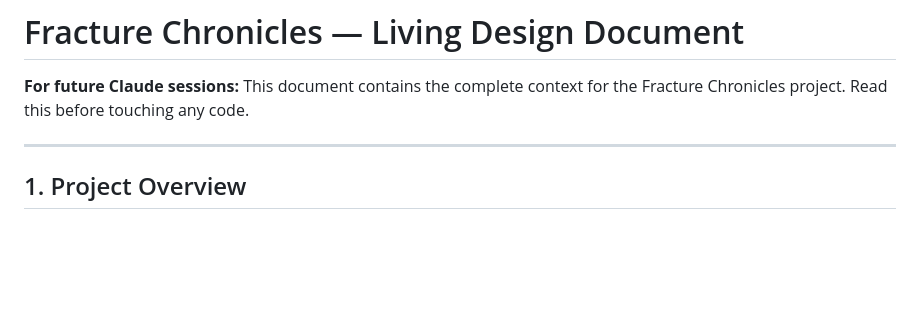
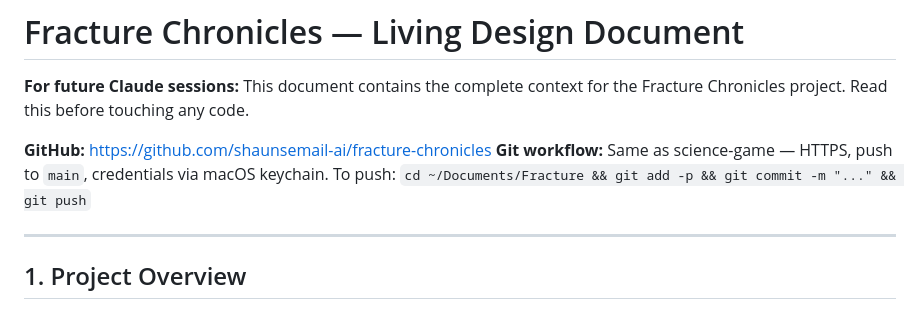
Before and after one commit to shaunsemail-ai/fracture-chronicles, a Markdown page: GAME_NOTES.md, the part around the change. Rendered like a GitHub page; blank space fills up the shorter version.

Commit message:
Add GitHub repo URL and git workflow to GAME_NOTES

```diff
--- a/GAME_NOTES.md
+++ b/GAME_NOTES.md
@@ -1,6 +1,9 @@
 # Fracture Chronicles — Living Design Document
 
 **For future Claude sessions:** This document contains the complete context for the Fracture Chronicles project. Read this before touching any code.
+
+**GitHub:** https://github.com/shaunsemail-ai/fracture-chronicles
+**Git workflow:** Same as science-game — HTTPS, push to `main`, credentials via macOS keychain. To push: `cd ~/Documents/Fracture && git add -p && git commit -m "..." && git push`
 
 ---
 
```
